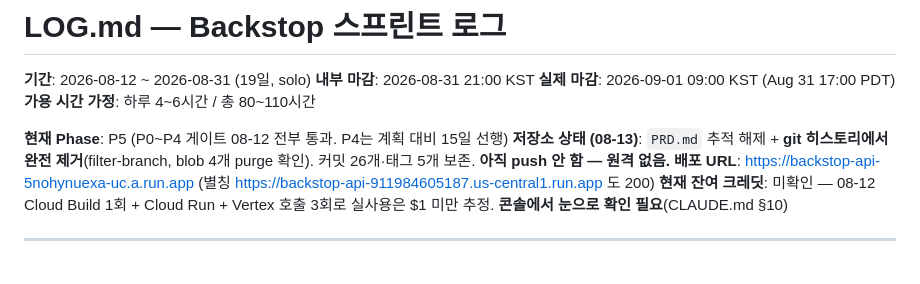
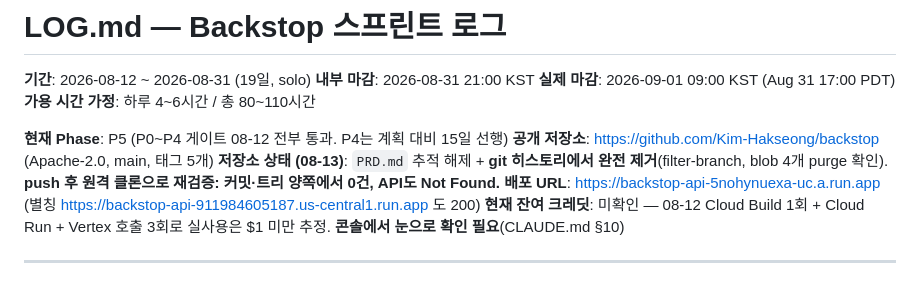
Before and after one commit to Kim-Hakseong/backstop, a Markdown page: LOG.md, the part around the change. Drawn GitHub-style.

```diff
--- a/LOG.md
+++ b/LOG.md
@@ -6,7 +6,8 @@
 **가용 시간 가정**: 하루 4~6시간 / 총 80~110시간
 
 **현재 Phase**: P5 (P0~P4 게이트 08-12 전부 통과. P4는 계획 대비 15일 선행)
-**저장소 상태 (08-13)**: `PRD.md` 추적 해제 + **git 히스토리에서 완전 제거**(filter-branch, blob 4개 purge 확인). 커밋 26개·태그 5개 보존. **아직 push 안 함 — 원격 없음.**
+**공개 저장소**: https://github.com/Kim-Hakseong/backstop (Apache-2.0, main, 태그 5개)
+**저장소 상태 (08-13)**: `PRD.md` 추적 해제 + **git 히스토리에서 완전 제거**(filter-branch, blob 4개 purge 확인). **push 후 원격 클론으로 재검증: 커밋·트리 양쪽에서 0건, API도 Not Found.**
 **배포 URL**: https://backstop-api-5nohynuexa-uc.a.run.app (별칭 https://backstop-api-911984605187.us-central1.run.app 도 200)
 **현재 잔여 크레딧**: 미확인 — 08-12 Cloud Build 1회 + Cloud Run + Vertex 호출 3회로 실사용은 $1 미만 추정. **콘솔에서 눈으로 확인 필요**(CLAUDE.md §10)
 
```
Also changed, not shown: SUBMISSION.md (+1 -1 lines).
